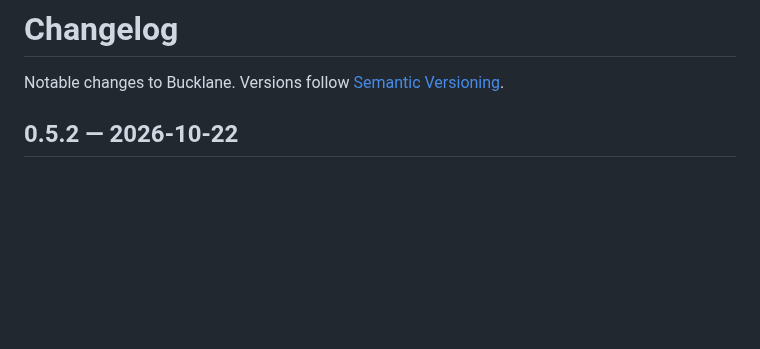
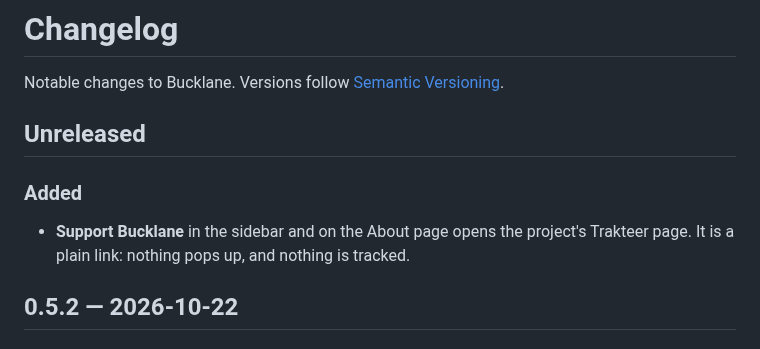
Before and after one commit to okriiza/Bucklane, a Markdown page: CHANGELOG.md, the part around the change. Drawn GitHub-style; blank space fills up the shorter version.

```diff
--- a/CHANGELOG.md
+++ b/CHANGELOG.md
@@ -1,6 +1,12 @@
 # Changelog
 
 Notable changes to Bucklane. Versions follow [Semantic Versioning](https://semver.org/).
+
+## Unreleased
+
+### Added
+
+- **Support Bucklane** in the sidebar and on the About page opens the project's Trakteer page. It is a plain link: nothing pops up, and nothing is tracked.
 
 ## 0.5.2 — 2026-10-22
 
```
Also changed, not shown: README.md (+14 -0 lines), docs/tsd.md (+1 -0 lines), docs/social/trakteer-reward-supporter.png (added), 10 other files.
